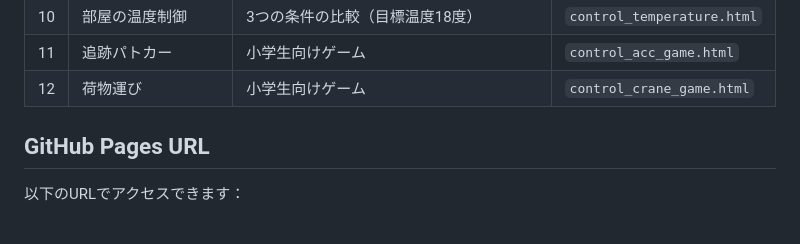
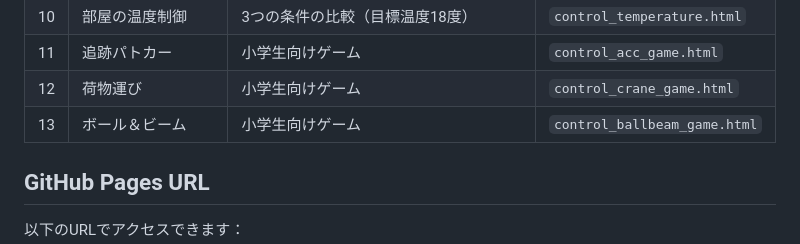
Before and after one commit to Hiroshi-Okajima/control-interactive-tools, a Markdown page: README.md, the part around one of its changes. Rendered like a GitHub page.

```diff
--- a/README.md
+++ b/README.md
@@ -18,6 +18,7 @@
 | 10 | 部屋の温度制御 | 3つの条件の比較（目標温度18度） | `control_temperature.html` |
 | 11 | 追跡パトカー | 小学生向けゲーム | `control_acc_game.html` |
 | 12 | 荷物運び | 小学生向けゲーム | `control_crane_game.html` |
+| 13 | ボール＆ビーム | 小学生向けゲーム | `control_ballbeam_game.html` |
 
 ## GitHub Pages URL
 
```
Also changed, not shown: other parts of README.md (+1 -1 lines).
